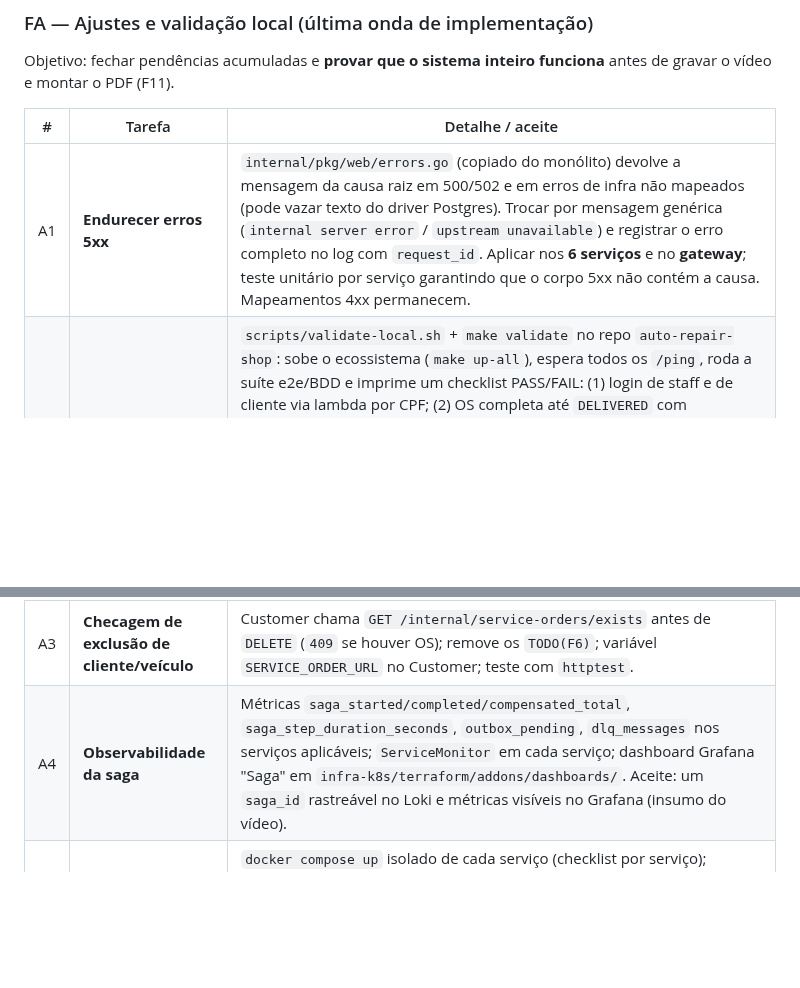
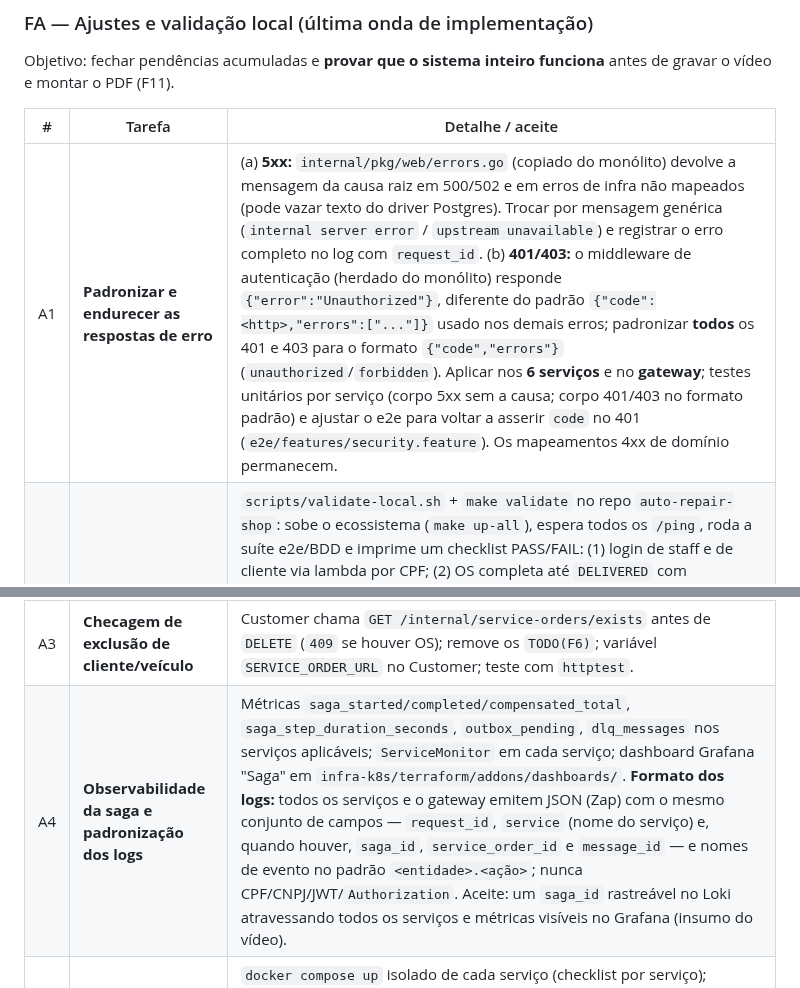
Before and after one commit to POS-FIAP-15SOAT-TEAM-DARK-MODE/auto-repair-shop, a Markdown page: docs/fase4/SPEC.md, 2 parts joined by grey strips. Drawn GitHub-style; blank space fills up the shorter version.

Commit message:
docs(integration): add error body and log format standardization to the adjustments wave
Extend A1 with the 401/403 body and A4 with a common JSON log field set.

Co-Authored-By: Claude Sonnet 5.5 <noreply@anthropic.com>

```diff
--- a/docs/fase4/SPEC.md
+++ b/docs/fase4/SPEC.md
@@ -274,10 +274,10 @@ Objetivo: fechar pendências acumuladas e **provar que o sistema inteiro funcion
 
 | # | Tarefa | Detalhe / aceite |
 |---|---|---|
-| A1 | **Endurecer erros 5xx** | `internal/pkg/web/errors.go` (copiado do monólito) devolve a mensagem da causa raiz em 500/502 e em erros de infra não mapeados (pode vazar texto do driver Postgres). Trocar por mensagem genérica (`internal server error` / `upstream unavailable`) e registrar o erro completo no log com `request_id`. Aplicar nos **6 serviços** e no **gateway**; teste unitário por serviço garantindo que o corpo 5xx não contém a causa. Mapeamentos 4xx permanecem. |
+| A1 | **Padronizar e endurecer as respostas de erro** | (a) **5xx:** `internal/pkg/web/errors.go` (copiado do monólito) devolve a mensagem da causa raiz em 500/502 e em erros de infra não mapeados (pode vazar texto do driver Postgres). Trocar por mensagem genérica (`internal server error` / `upstream unavailable`) e registrar o erro completo no log com `request_id`. (b) **401/403:** o middleware de autenticação (herdado do monólito) responde `{"error":"Unauthorized"}`, diferente do padrão `{"code":<http>,"errors":["..."]}` usado nos demais erros; padronizar **todos** os 401 e 403 para o formato `{"code","errors"}` (`unauthorized`/`forbidden`). Aplicar nos **6 serviços** e no **gateway**; testes unitários por serviço (corpo 5xx sem a causa; corpo 401/403 no formato padrão) e ajustar o e2e para voltar a asserir `code` no 401 (`e2e/features/security.feature`). Os mapeamentos 4xx de domínio permanecem. |
 | A2 | **Validação local ponta a ponta** | `scripts/validate-local.sh` + `make validate` no repo `auto-repair-shop`: sobe o ecossistema (`make up-all`), espera todos os `/ping`, roda a suíte e2e/BDD e imprime um checklist PASS/FAIL: (1) login de staff e de cliente via lambda por CPF; (2) OS completa até `DELIVERED` com `PAYMENT_MODE=auto-approve`; (3) pagamento recusado (`auto-reject`) ⇒ `REJECTED` e estoque devolvido; (4) falha de execução ⇒ `CANCELLED` e estorno; (5) `GET /history` e relatório de tempo médio; (6) mensagem duplicada não duplica efeito; (7) `/metrics` de cada serviço; (8) rotas `/internal/*` bloqueadas pelo gateway. **Exige daemon Docker** (a máquina de desenvolvimento do agente não tem): roda na CI do repo (job `e2e`) e na máquina do usuário. Aceite: `make validate` termina com 0 falhas. |
 | A3 | **Checagem de exclusão de cliente/veículo** | Customer chama `GET /internal/service-orders/exists` antes de `DELETE` (`409` se houver OS); remove os `TODO(F6)`; variável `SERVICE_ORDER_URL` no Customer; teste com `httptest`. |
-| A4 | **Observabilidade da saga** | Métricas `saga_started/completed/compensated_total`, `saga_step_duration_seconds`, `outbox_pending`, `dlq_messages` nos serviços aplicáveis; `ServiceMonitor` em cada serviço; dashboard Grafana "Saga" em `infra-k8s/terraform/addons/dashboards/`. Aceite: um `saga_id` rastreável no Loki e métricas visíveis no Grafana (insumo do vídeo). |
+| A4 | **Observabilidade da saga e padronização dos logs** | Métricas `saga_started/completed/compensated_total`, `saga_step_duration_seconds`, `outbox_pending`, `dlq_messages` nos serviços aplicáveis; `ServiceMonitor` em cada serviço; dashboard Grafana "Saga" em `infra-k8s/terraform/addons/dashboards/`. **Formato dos logs:** todos os serviços e o gateway emitem JSON (Zap) com o mesmo conjunto de campos — `request_id`, `service` (nome do serviço) e, quando houver, `saga_id`, `service_order_id` e `message_id` — e nomes de evento no padrão `<entidade>.<ação>`; nunca CPF/CNPJ/JWT/`Authorization`. Aceite: um `saga_id` rastreável no Loki atravessando todos os serviços e métricas visíveis no Grafana (insumo do vídeo). |
 | A5 | **Verificações adiadas por falta de Docker/AWS** | `docker compose up` isolado de cada serviço (checklist por serviço); `bootstrap.sh` contra `postgres:15-alpine` real; `terraform plan` de `shared`/`messaging`/`aws` (ler se o node group é *replace*); login do admin; teste "golden" do `GET /history` contra a saída real do monólito (`monolith-v1`). Resultado de cada item registrado no README do repo correspondente. |
 | A6 | **Proteção de branch completa** | Adicionar os status checks obrigatórios (`pre-commit`, `build`, `unit-tests`, `integration-tests`, `sonarqube`, `coverage`) a `main` e `develop` de todos os repos de serviço (S7), agora que a CI já rodou; requer secrets/Sonar configurados. |
 | A7 | **Limpeza e entregáveis por serviço** | Auditar `.ai/rules/*`, README (evidência de cobertura), `docs/swagger.yaml` (ou collection Postman) e ADRs de cada serviço; remover `internal/pkg/{db,uow}` não usados; `go mod tidy`; remover código morto. |
```
